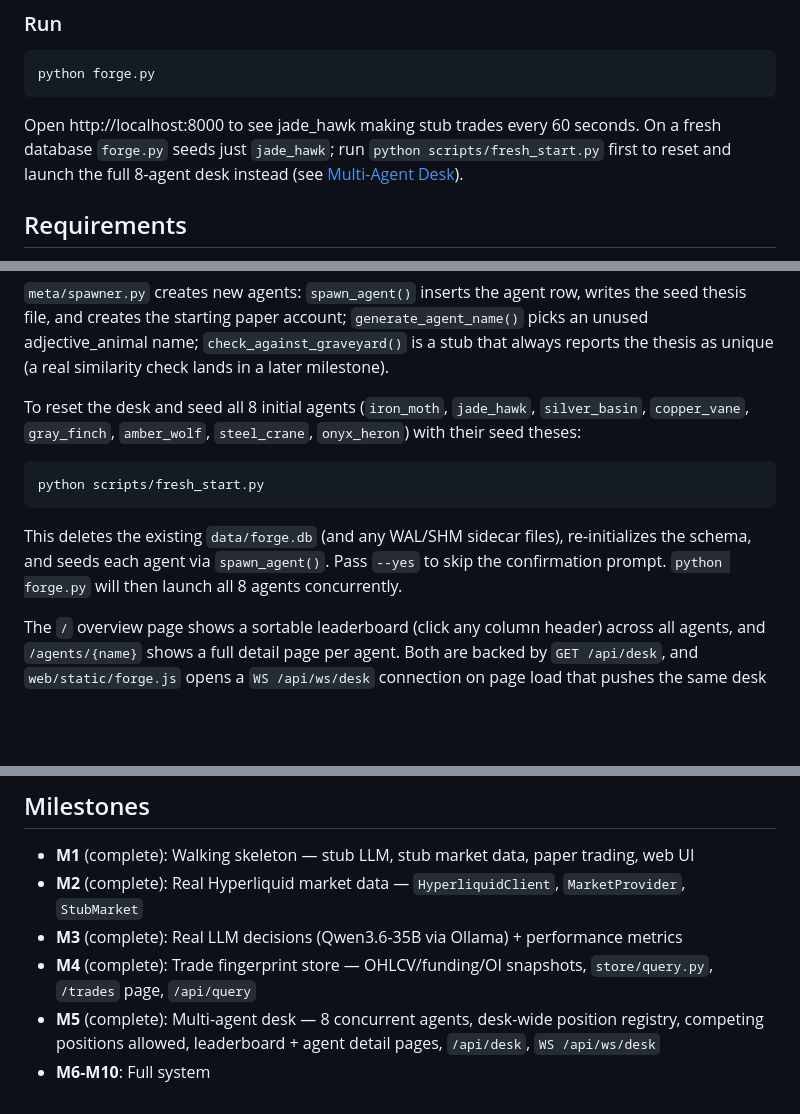
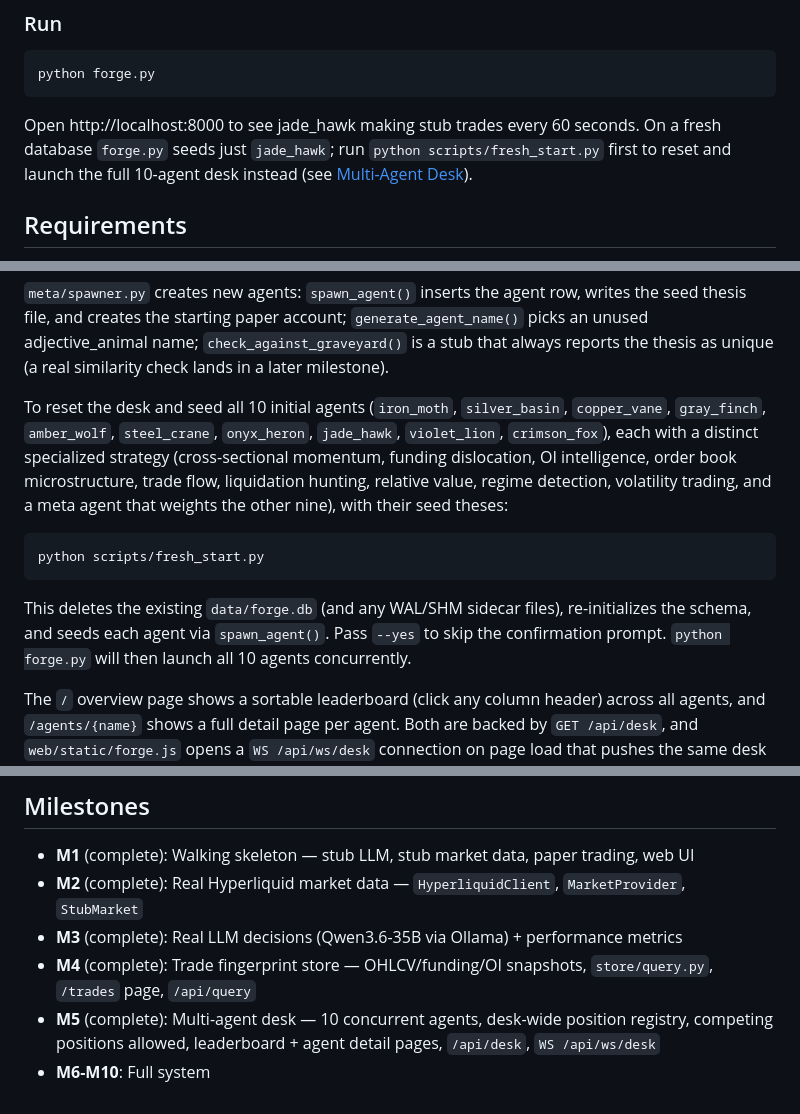
Before and after one commit to G-R-A-V-I-T-Y/forge, a Markdown page: README.md, 3 parts joined by grey strips. GitHub-like rendering; blank space fills up the shorter version.

Commit message:
no-mistakes(document): Updated README and FORGE_PROPOSAL docs for 10-agent desk

````diff
--- a/README.md
+++ b/README.md
@@ -17,7 +17,7 @@ python forge.py
 
 Open http://localhost:8000 to see jade_hawk making stub trades every 60 seconds.
 On a fresh database `forge.py` seeds just `jade_hawk`; run
-`python scripts/fresh_start.py` first to reset and launch the full 8-agent
+`python scripts/fresh_start.py` first to reset and launch the full 10-agent
 desk instead (see [Multi-Agent Desk](#multi-agent-desk)).
 
 ## Requirements
@@ -109,9 +109,13 @@ writes the seed thesis file, and creates the starting paper account;
 `check_against_graveyard()` is a stub that always reports the thesis as
 unique (a real similarity check lands in a later milestone).
 
-To reset the desk and seed all 8 initial agents (`iron_moth`, `jade_hawk`,
-`silver_basin`, `copper_vane`, `gray_finch`, `amber_wolf`, `steel_crane`,
-`onyx_heron`) with their seed theses:
+To reset the desk and seed all 10 initial agents (`iron_moth`, `silver_basin`,
+`copper_vane`, `gray_finch`, `amber_wolf`, `steel_crane`, `onyx_heron`,
+`jade_hawk`, `violet_lion`, `crimson_fox`), each with a distinct specialized
+strategy (cross-sectional momentum, funding dislocation, OI intelligence,
+order book microstructure, trade flow, liquidation hunting, relative value,
+regime detection, volatility trading, and a meta agent that weights the other
+nine), with their seed theses:
 
 ```bash
 python scripts/fresh_start.py
@@ -120,7 +124,7 @@ python scripts/fresh_start.py
 This deletes the existing `data/forge.db` (and any WAL/SHM sidecar files),
 re-initializes the schema, and seeds each agent via `spawn_agent()`. Pass
 `--yes` to skip the confirmation prompt. `python forge.py` will then launch
-all 8 agents concurrently.
+all 10 agents concurrently.
 
 The `/` overview page shows a sortable leaderboard (click any column header)
 across all agents, and `/agents/{name}` shows a full detail page per agent.
@@ -134,5 +138,5 @@ every 30 seconds so the leaderboard updates live without a page reload.
 - **M2** (complete): Real Hyperliquid market data — `HyperliquidClient`, `MarketProvider`, `StubMarket`
 - **M3** (complete): Real LLM decisions (Qwen3.6-35B via Ollama) + performance metrics
 - **M4** (complete): Trade fingerprint store — OHLCV/funding/OI snapshots, `store/query.py`, `/trades` page, `/api/query`
-- **M5** (complete): Multi-agent desk — 8 concurrent agents, desk-wide position registry, competing positions allowed, leaderboard + agent detail pages, `/api/desk`, `WS /api/ws/desk`
+- **M5** (complete): Multi-agent desk — 10 concurrent agents, desk-wide position registry, competing positions allowed, leaderboard + agent detail pages, `/api/desk`, `WS /api/ws/desk`
 - **M6-M10**: Full system
````
Also changed, not shown: docs/FORGE_PROPOSAL.md (+9 -9 lines).
